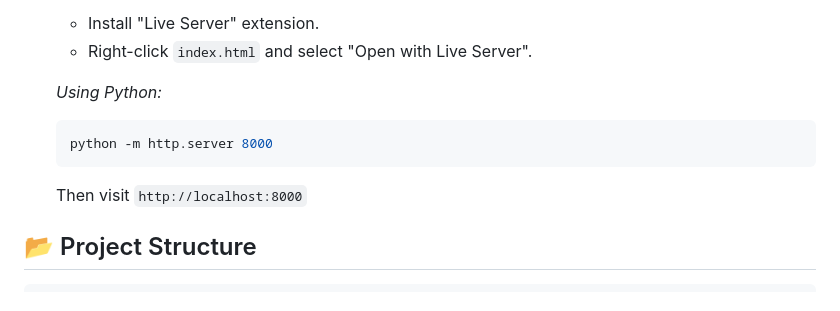
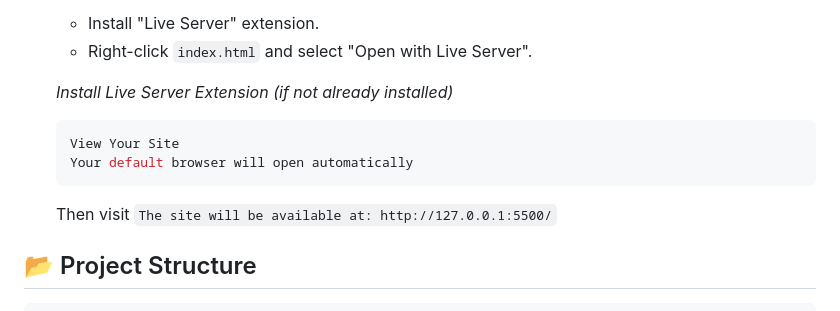
Before and after one commit to sajadhn1988/Digikala, a Markdown page: README.md, the part around the change. GitHub-like rendering.

````diff
--- a/README.md
+++ b/README.md
@@ -103,11 +103,14 @@ To run this project locally, you don't need any complex build tools.
     - Install "Live Server" extension.
     - Right-click `index.html` and select "Open with Live Server".
 
-    *Using Python:*
+    *Install Live Server Extension (if not already installed)*
     ```bash
-    python -m http.server 8000
+    View Your Site
+    Your default browser will open automatically
     ```
-    Then visit `http://localhost:8000`
+    Then visit `The site will be available at: http://127.0.0.1:5500/`
+
+
 
 ## 📂 Project Structure
 
````
